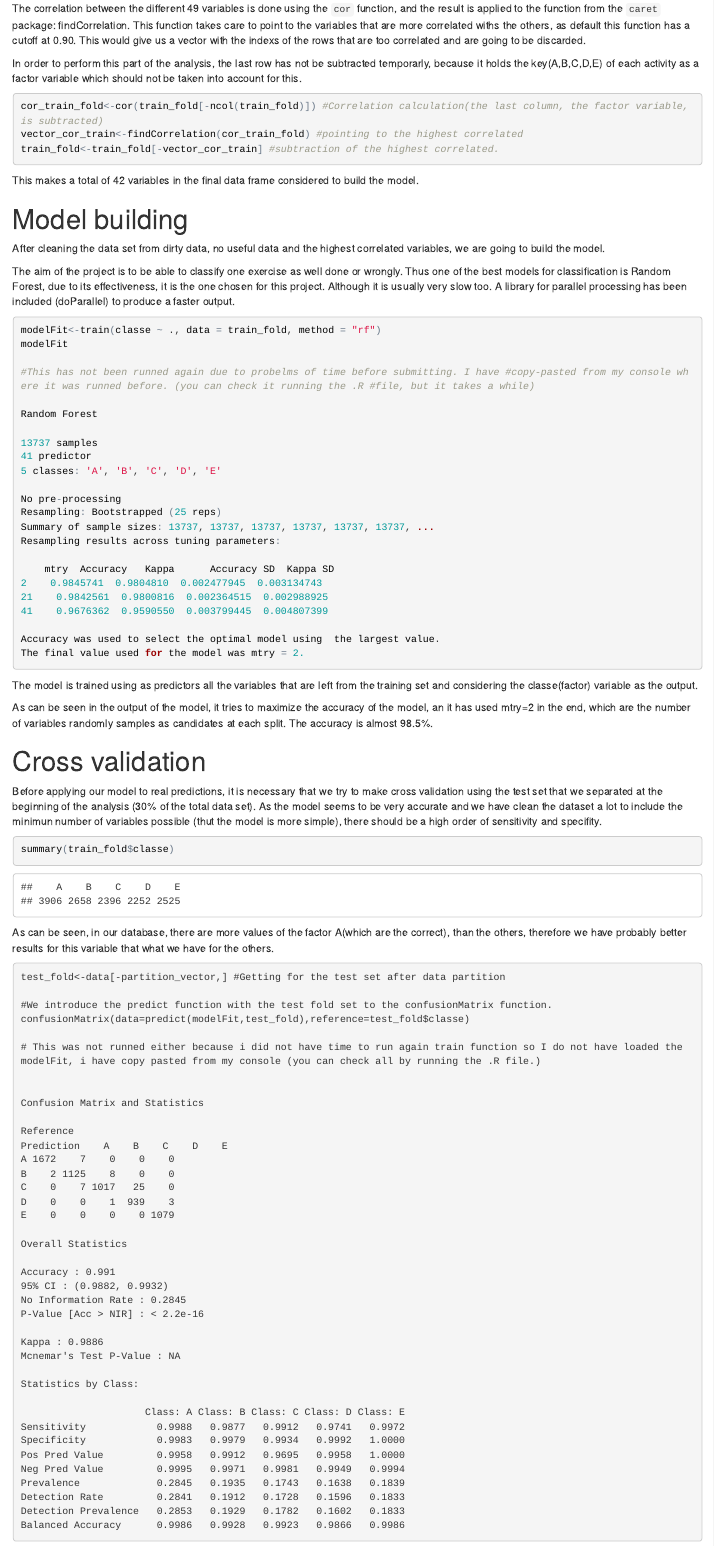
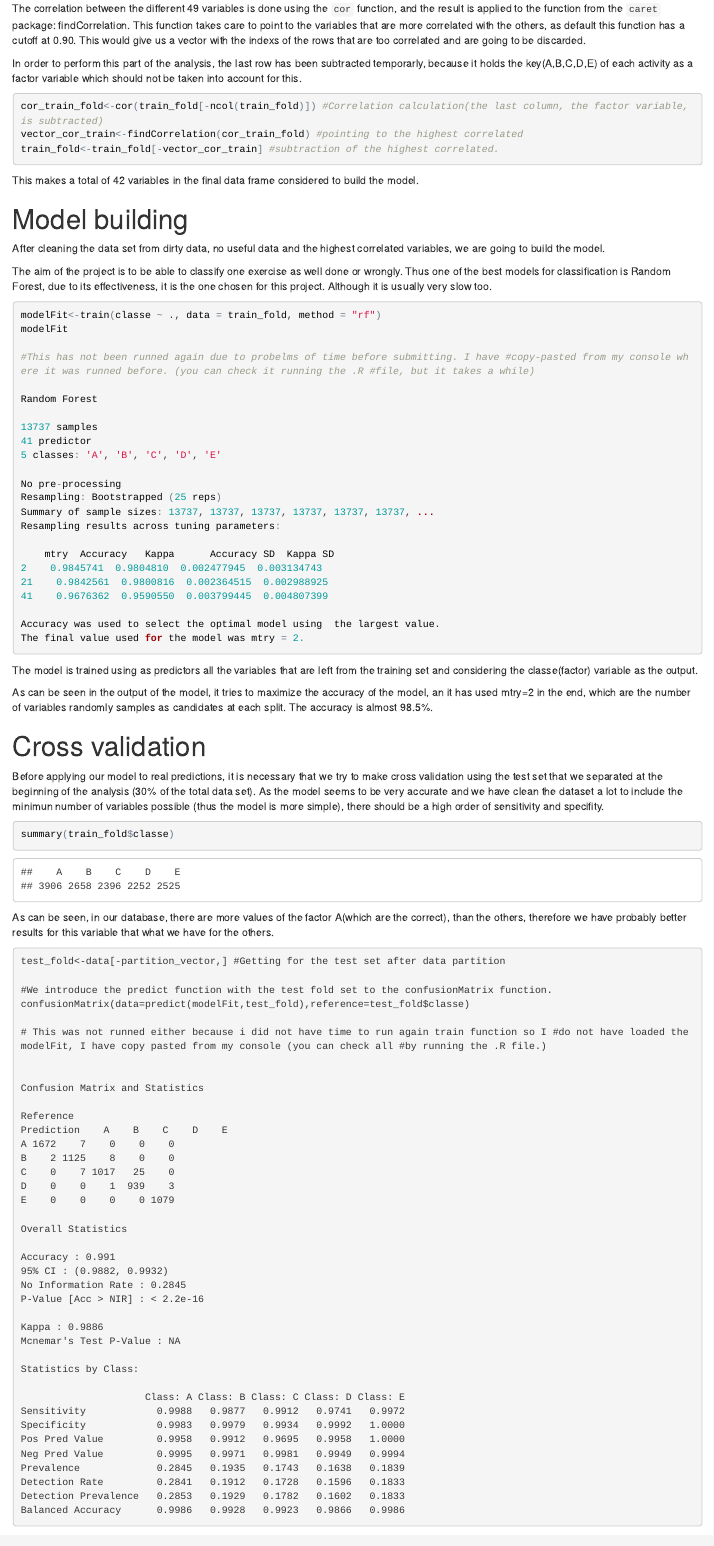
Before and after one commit to dtiana/MachineLearning, an R Markdown document (writeup2.Rmd): the page in a window 1100 px wide, from 1530 px down. The pictures show the output file writeup2.html that the author committed with the source, opened offline.

Commit message:
minor corrections and inclusion of data base

````diff
--- a/writeup2.Rmd
+++ b/writeup2.Rmd
@@ -82,9 +82,9 @@ After all this treatment, the data frame used has been reduced from the 160 orig
 
 As a final step of data treatment, we are going to discard the highest correlated variables. If one of the variables is highly correlated with the others, it would make that are effects too represented in the dataframe.
 
-The correlation between the different 49 variables is done using the `cor` function, and the result is applied to the function from the `caret` package: findCorrelation. This function takes care to point to the variables that are more correlated withs the others, as default this function has a cutoff at 0.90. This would give us a vector with the indexs of the rows that are too correlated and are going to be discarded.
+The correlation between the different 49 variables is done using the `cor` function, and the result is applied to the function from the `caret` package: findCorrelation. This function takes care to point to the variables that are more correlated with the others, as default this function has a cutoff at 0.90. This would give us a vector with the indexs of the rows that are too correlated and are going to be discarded.
 
-In order to perform this part of the analysis, the last row has not be subtracted temporarly, because it holds the key(A,B,C,D,E) of each activity as a factor variable which should not be taken into account for this.
+In order to perform this part of the analysis, the last row has been subtracted temporarly, because it holds the key(A,B,C,D,E) of each activity as a factor variable which should not be taken into account for this.
 
 ```{r,eval=TRUE,echo=TRUE}
 cor_train_fold<-cor(train_fold[-ncol(train_fold)]) #Correlation calculation(the last column, the factor variable, is subtracted)
@@ -99,7 +99,7 @@ This makes a total of 42 variables in the final data frame considered to build t
 
 After cleaning the data set from dirty data, no useful data and the highest correlated variables, we are going to build the model.
 
-The aim of the project is to be able to classify one exercise as well done or wrongly. Thus one of the best models for classification is Random Forest, due to its effectiveness, it is the one chosen for this project. Although it is usually very slow too. A library for parallel processing has been included (doParallel) to produce a faster output.
+The aim of the project is to be able to classify one exercise as well done or wrongly. Thus one of the best models for classification is Random Forest, due to its effectiveness, it is the one chosen for this project. Although it is usually very slow too.
 
 ```{r,eval=FALSE,echo=TRUE}
 modelFit<-train(classe ~ ., data = train_fold, method = "rf")
@@ -135,7 +135,7 @@ As can be seen in the output of the model, it tries to maximize the accuracy of
 #Cross validation
 
 Before applying our model to real predictions, it is necessary that we try to make cross validation using the test set that we separated at the beginning of the analysis (30% of the total data set).
-As the model seems to be very accurate and we have clean the dataset a lot to include the minimun number of variables possible (thut the model is more simple), there should be a high order of sensitivity and specifity.
+As the model seems to be very accurate and we have clean the dataset a lot to include the minimun number of variables possible (thus the model is more simple), there should be a high order of sensitivity and specifity.
 
 ```{r,eval=TRUE,echo=TRUE}
 summary(train_fold$classe)
@@ -149,7 +149,7 @@ test_fold<-data[-partition_vector,] #Getting for the test set after data partiti
 #We introduce the predict function with the test fold set to the confusionMatrix function.
 confusionMatrix(data=predict(modelFit,test_fold),reference=test_fold$classe)
 
-# This was not runned either because i did not have time to run again train function so I do not have loaded the modelFit, i have copy pasted from my console (you can check all by running the .R file.)
+# This was not runned either because i did not have time to run again train function so I #do not have loaded the modelFit, I have copy pasted from my console (you can check all #by running the .R file.)
 
 
 Confusion Matrix and Statistics
````
Also changed, not shown: writeup2.html.
